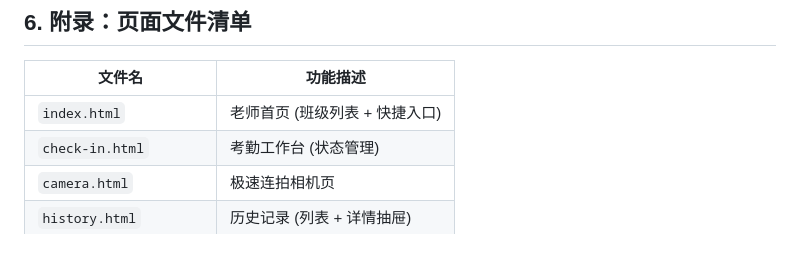
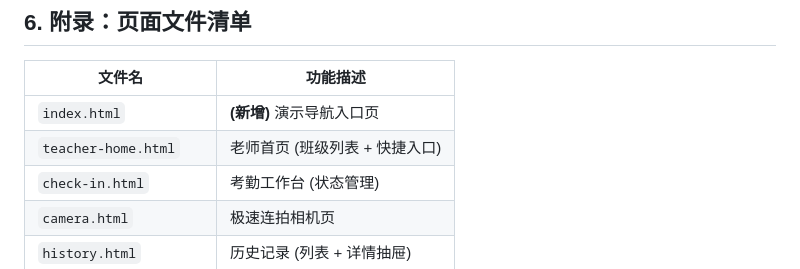
Before and after one commit to slowly1111/SmartCare-Demo, a Markdown page: prd/1.0.md, the part around one of its changes. Drawn GitHub-style.

Commit message:
Update PRD with file rename changes

```diff
--- a/prd/1.0.md
+++ b/prd/1.0.md
@@ -735,7 +735,8 @@
 
 | 文件名 | 功能描述 |
 |--------|----------|
-| `index.html` | 老师首页 (班级列表 + 快捷入口) |
+| `index.html` | **(新增)** 演示导航入口页 |
+| `teacher-home.html` | 老师首页 (班级列表 + 快捷入口) |
 | `check-in.html` | 考勤工作台 (状态管理) |
 | `camera.html` | 极速连拍相机页 |
 | `history.html` | 历史记录 (列表 + 详情抽屉) |
```
Also changed, not shown: other parts of prd/1.0.md (+1 -1 lines).
